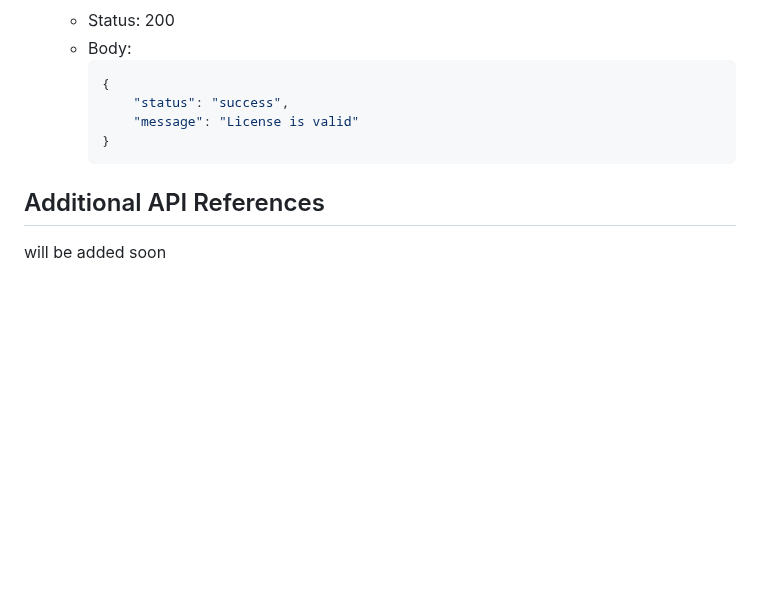
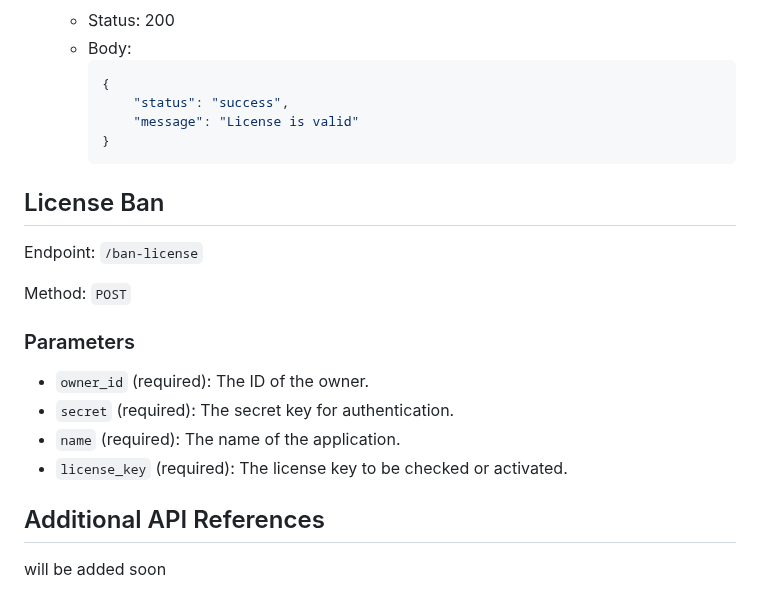
Before and after one commit to mabdusshakur/EncrypKey, a Markdown page: README.md, the part around the change. GitHub-like rendering; blank space fills up the shorter version.

````diff
--- a/README.md
+++ b/README.md
@@ -157,6 +157,19 @@ Method: `POST`
         }
         ```
 
+## License Ban
+
+Endpoint: `/ban-license`
+
+Method: `POST`
+
+### Parameters
+
+- `owner_id` (required): The ID of the owner.
+- `secret` (required): The secret key for authentication.
+- `name` (required): The name of the application.
+- `license_key` (required): The license key to be checked or activated.
+
 ## Additional API References
 
 will be added soon
````
